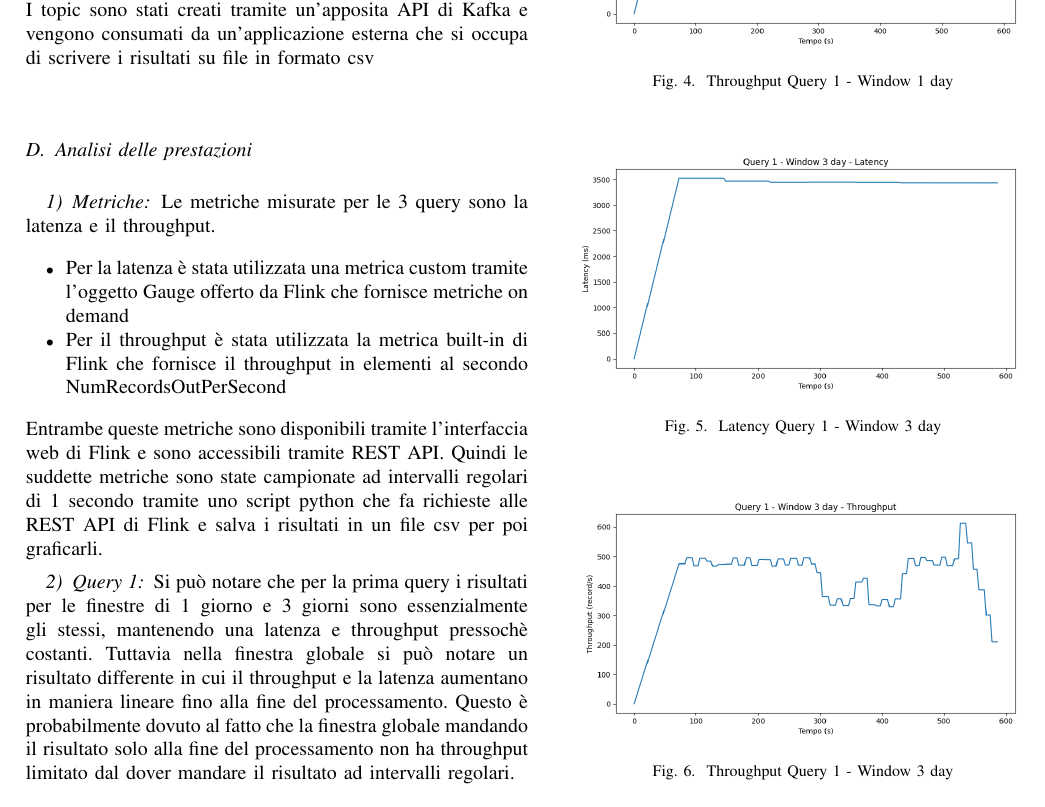
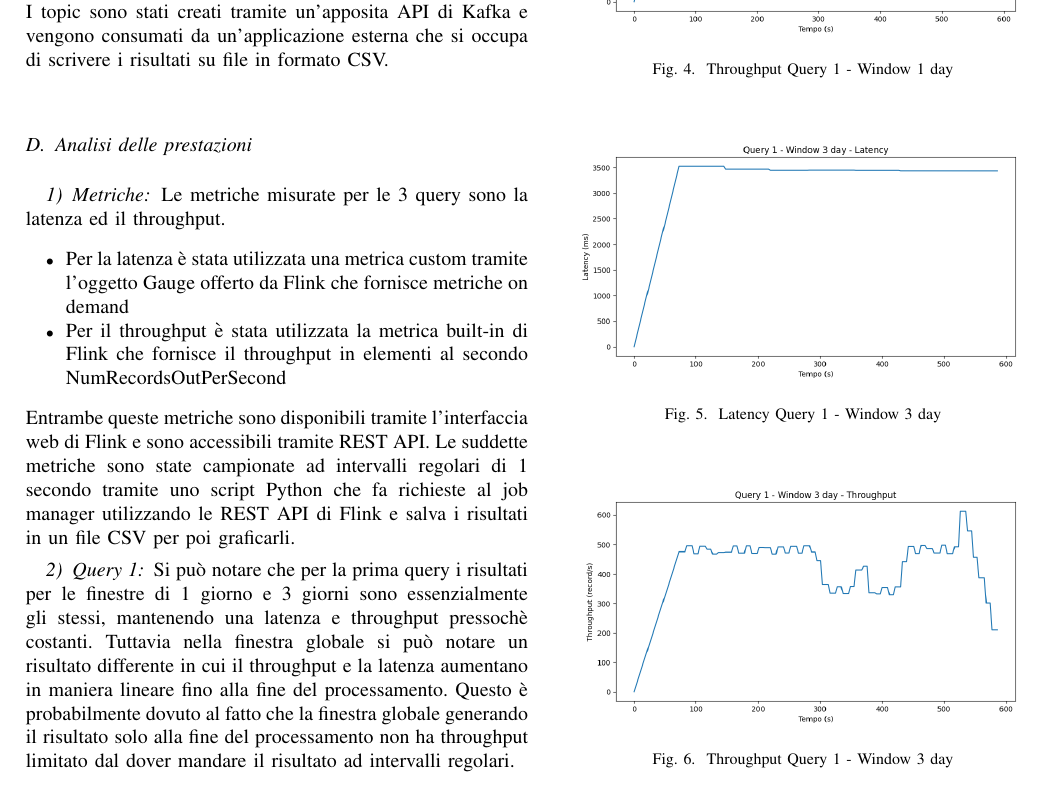
Before and after one commit to matteo-conti-97/hard_disk_failure_data_stream_processing, a LaTeX paper (report/report.tex): part of page 3 of 4, cut so that both start at the same text. Compiled offline with pdfLaTeX.

Commit message:
fix report

```diff
--- a/report/report.tex
+++ b/report/report.tex
@@ -103,18 +103,18 @@ La terza query prevede di calcolare il minimo, 25-esimo, 50-esimo, 75-esimo perc
 1120 (compresi) in real time, senza accumulare tutti i valori. Per prima cosa vengono generate la source ed il sink Kafka e successivamente, tramite una map, dalle tuple in ingresso vengono estratte le colonne di interesse nel caso di righe del dataset valide e vengono generate delle tuple \textit{Invalid CSV line} per le righe del dataset non valide, al passo successivo tali tuple vengono filtrate. Dopo la fase di filtraggio viene definito come vengono generati i watermark e le tuple vengono marchiate con un timestamp basato sul campo \textit{date} convertito in millisecondi, ricevuto il timestamp vengono filtrate le tuple con \textit{vault\_id} compreso tra 1090 e 1120. Sulle rimanenti tuple viene fatto keyBy sul campo \textit{vault\_id} considerando finestra di un giorno, tre giorni o globale (chiusa tramite trigger basato sul process time) a seconda della configurazione; Le tuple nella finestra vengono aggregate tramite un \textit{AggregateFunction} che si occupa, tramite accumulatore, di mantenere la data della prima tupla della finestra e, per ogni vault id, calcolare il minimo, 25-esimo, 50-esimo, 75-esimo percentile e massimo delle ore di funzionamento tramite l'algoritmo \textit{PSquare}\cite{b2}. In particolare ad ogni tupla ricevuta vengono aggiornati gli accumulatori relativi ad i valori del PSquare e vengono confrontati i valori di \textit{s9\_power\_on\_hours} con i valori di min e max precedenti ed aggiornarli se necessario, in questo modo i percentili sono stimati ma mentre il minimo ed il massimo sono esatti pur non mantenendo tutti i valori. Infine il risultato viene scritto nel topic Kafka di output relativo alla terza query.
 
 \subsection{Data Output}
-Per la scrittura dell'output del processamento è stato utilizzato Apache Kafka, in particolare sono stati creati tre topic, uno per ogni query, in cui vengono scritti i risultati delle stesse. I topic sono stati creati tramite un'apposita API di Kafka e vengono consumati da un'applicazione esterna che si occupa di scrivere i risultati su file in formato csv
+Per la scrittura dell'output del processamento è stato utilizzato Apache Kafka, in particolare sono stati creati tre topic, uno per ogni query, in cui vengono scritti i risultati delle stesse. I topic sono stati creati tramite un'apposita API di Kafka e vengono consumati da un'applicazione esterna che si occupa di scrivere i risultati su file in formato CSV.
 
 \subsection{Analisi delle prestazioni}
 \subsubsection{Metriche}
-Le metriche misurate per le 3 query sono la latenza e il throughput.
+Le metriche misurate per le 3 query sono la latenza ed il throughput.
 \begin{itemize}
     \item Per la latenza è stata utilizzata una metrica custom tramite l'oggetto Gauge offerto da Flink che fornisce metriche on demand
     \item Per il throughput è stata utilizzata la metrica built-in di Flink che fornisce il throughput in elementi al secondo NumRecordsOutPerSecond
 \end{itemize}
-Entrambe queste metriche sono disponibili tramite l'interfaccia web di Flink e sono accessibili tramite REST API. Quindi le suddette metriche sono state campionate ad intervalli regolari di 1 secondo tramite uno script python che fa richieste alle REST API di Flink e salva i risultati in un file csv per poi graficarli.
+Entrambe queste metriche sono disponibili tramite l'interfaccia web di Flink e sono accessibili tramite REST API. Le suddette metriche sono state campionate ad intervalli regolari di 1 secondo tramite uno script Python che fa richieste al job manager utilizzando le REST API di Flink e salva i risultati in un file CSV per poi graficarli.
 \subsubsection{Query 1}
-Si può notare che per la prima query i risultati per le finestre di 1 giorno e 3 giorni sono essenzialmente gli stessi, mantenendo una latenza e throughput pressochè costanti. Tuttavia nella finestra globale si può notare un risultato differente in cui il throughput e la latenza aumentano in maniera lineare fino alla fine del processamento. Questo è probabilmente dovuto al fatto che la finestra globale mandando il risultato solo alla fine del processamento non ha throughput limitato dal dover mandare il risultato ad intervalli regolari.
+Si può notare che per la prima query i risultati per le finestre di 1 giorno e 3 giorni sono essenzialmente gli stessi, mantenendo una latenza e throughput pressochè costanti. Tuttavia nella finestra globale si può notare un risultato differente in cui il throughput e la latenza aumentano in maniera lineare fino alla fine del processamento. Questo è probabilmente dovuto al fatto che la finestra globale generando il risultato solo alla fine del processamento non ha throughput limitato dal dover mandare il risultato ad intervalli regolari.
 \begin{figure}[H]
     \centering
     \includegraphics[width=0.5\textwidth]{./res/q1_w1_latency.png}
```
Also changed, not shown: report/report.tex (2 more changed lines).
